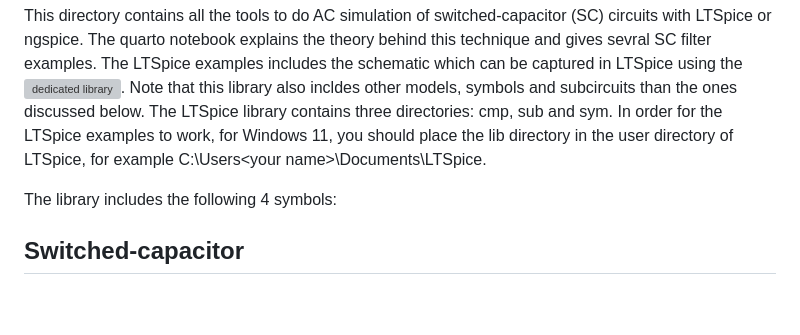
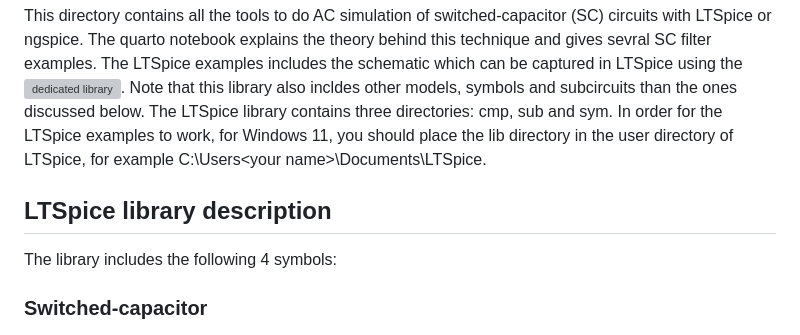
Before and after one commit to chrisenz/Analog-Circuit-Design, a Markdown page: Simulation of SC Circuits/README.md, the part around one of its changes. GitHub-like rendering; blank space fills up the shorter version; grey boxes are pictures that could not be loaded.

```diff
--- a/Simulation of SC Circuits/README.md
+++ b/Simulation of SC Circuits/README.md
@@ -2,9 +2,10 @@
 
 This directory contains all the tools to do AC simulation of switched-capacitor (SC) circuits with LTSpice or ngspice. The quarto notebook explains the theory behind this technique and gives sevral SC filter examples. The LTSpice examples includes the schematic which can be captured in LTSpice using the ![dedicated library](/Simulation%20of%20SC%20Circuits/lib/LTSpice). Note that this library also incldes other models, symbols and subcircuits than the ones discussed below. The LTSpice library contains three directories: cmp, sub and sym. In order for the LTSpice examples to work, for Windows 11, you should place the lib directory in the user directory of LTSpice, for example C:\Users\<your name>\Documents\LTSpice.
 
+## LTSpice library description
 The library includes the following 4 symbols:
 
-## Switched-capacitor
+### Switched-capacitor
 
 ![Switched-capacitor.](/img/SC.png)
 
```
Also changed, not shown: other parts of Simulation of SC Circuits/README.md (+3 -3 lines).
